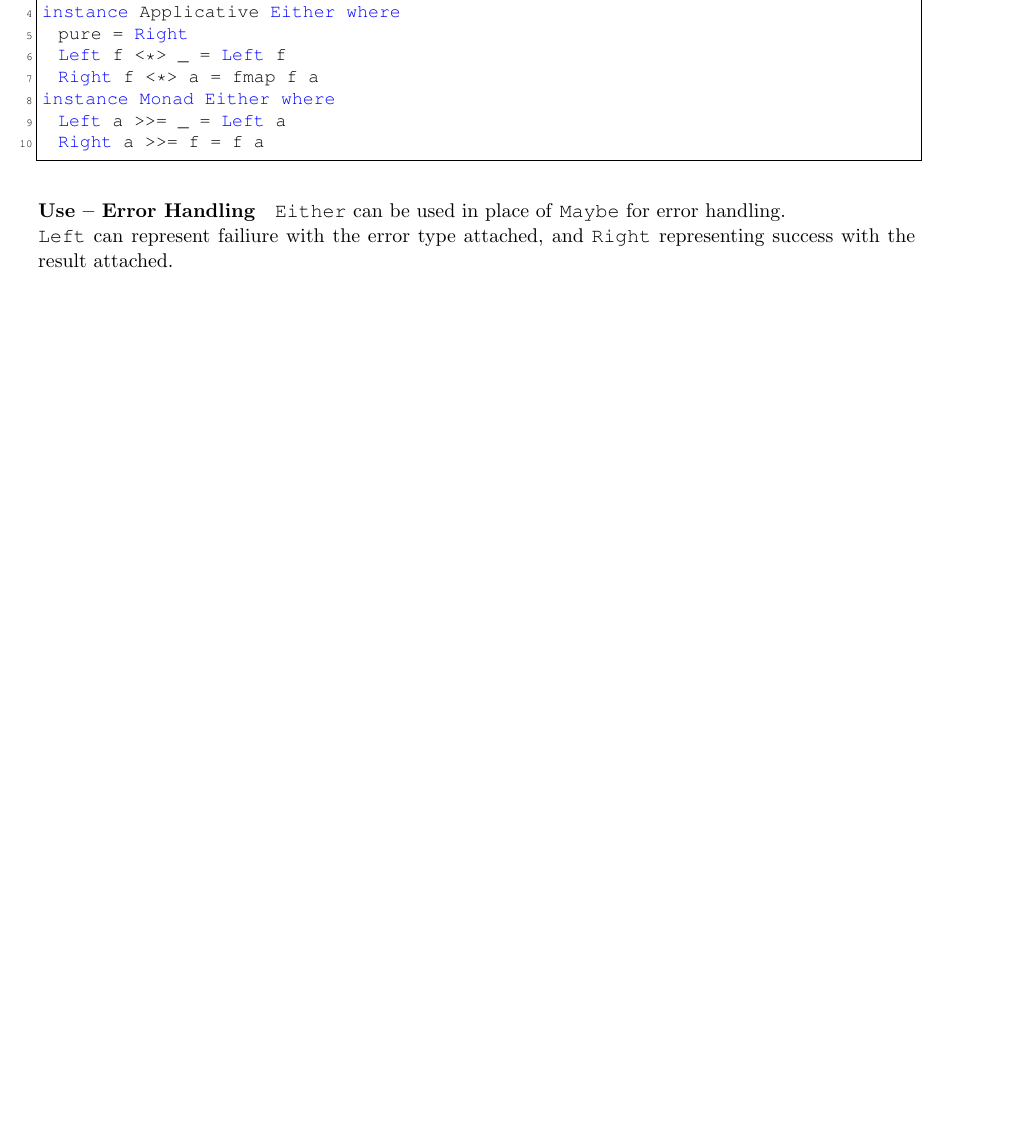
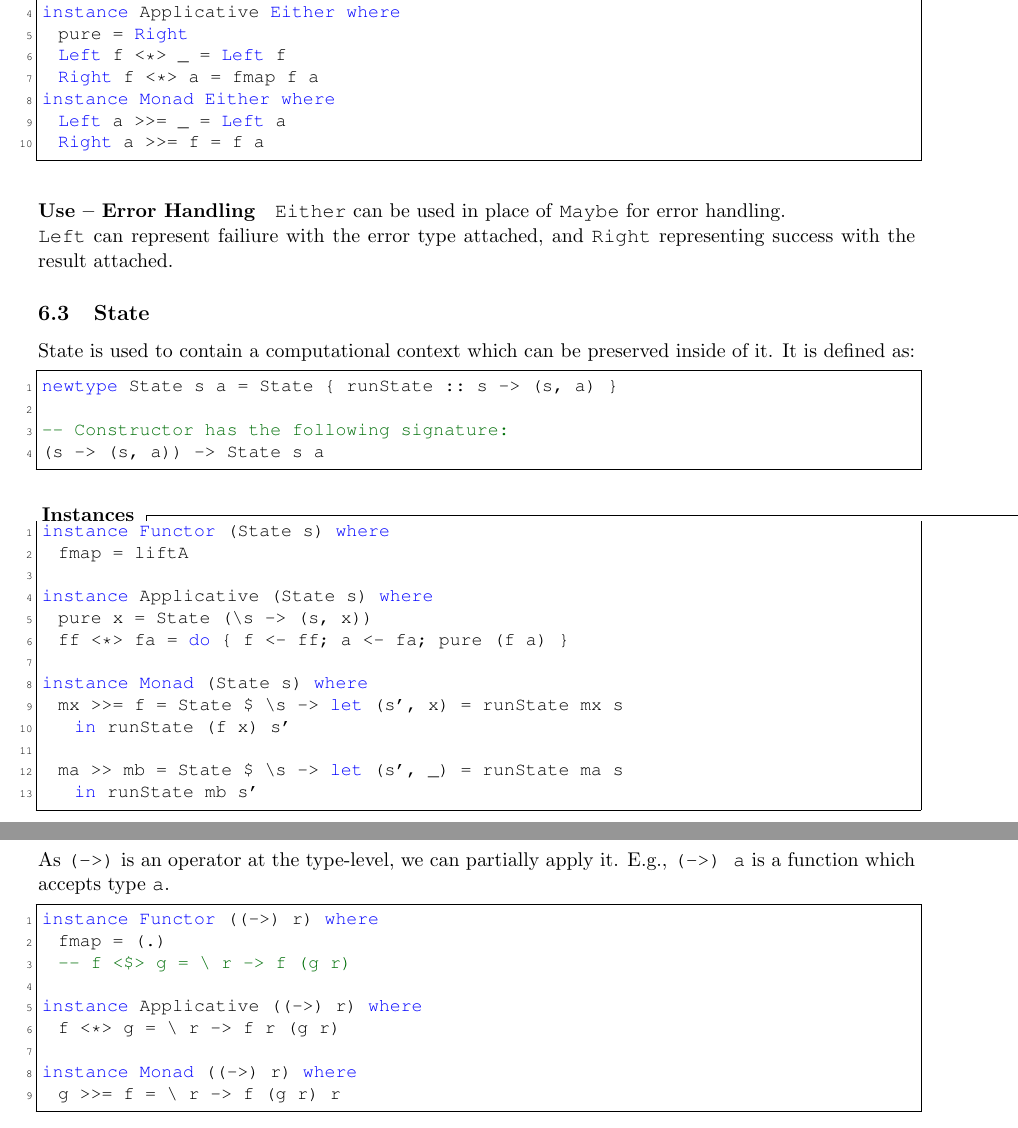
Before and after one commit to triflicacid/haskell-tutorial, a LaTeX document (Haskell.tex, which reads latex/sections/useful-types.tex): part of page 21 of 37 before the commit and two parts of pages 21 and 22 of 38 after it, the two joined at a grey line, cut so that both start at the same text, the shorter picture padded with empty space. Compiled offline with pdfLaTeX.

Commit message:
More useful types: ((-> r) and State

```diff
--- a/latex/sections/useful-types.tex
+++ b/latex/sections/useful-types.tex
@@ -67,3 +67,46 @@ instance Monad Either where
 \texttt{Either} can be used in place of \texttt{Maybe} for error handling.
 
 \texttt{Left} can represent failiure with the error type attached, and \texttt{Right} representing success with the result attached.
+
+\subsection{State}
+State is used to contain a computational context which can be preserved inside of it. It is defined as:
+\begin{lstlisting}[language=haskell]
+newtype State s a = State { runState :: s -> (s, a) }
+
+-- Constructor has the following signature:
+(s -> (s, a)) -> State s a
+\end{lstlisting}
+
+\paragraph{Instances}
+
+\begin{lstlisting}[language=haskell]
+instance Functor (State s) where
+  fmap = liftA
+
+instance Applicative (State s) where
+  pure x = State (\s -> (s, x))
+  ff <*> fa = do { f <- ff; a <- fa; pure (f a) }
+
+instance Monad (State s) where
+  mx >>= f = State $ \s -> let (s', x) = runState mx s
+    in runState (f x) s'
+
+  ma >> mb = State $ \s -> let (s', _) = runState ma s
+    in runState mb s'
+\end{lstlisting}
+
+\subsection{Environment Functor}
+
+As \texttt{(->)} is an operator at the type-level, we can partially apply it. E.g., \texttt{(->) a} is a function which accepts type \texttt{a}.
+
+\begin{lstlisting}[language=haskell]
+instance Functor ((->) r) where
+  fmap = (.)
+  -- f <$> g = \ r -> f (g r)
+
+instance Applicative ((->) r) where
+  f <*> g = \ r -> f r (g r)
+
+instance Monad ((->) r) where
+  g >>= f = \ r -> f (g r) r
+\end{lstlisting}
```
Also changed, not shown: latex/sections/type-classes.tex (+2 -2 lines), Haskell.pdf.
